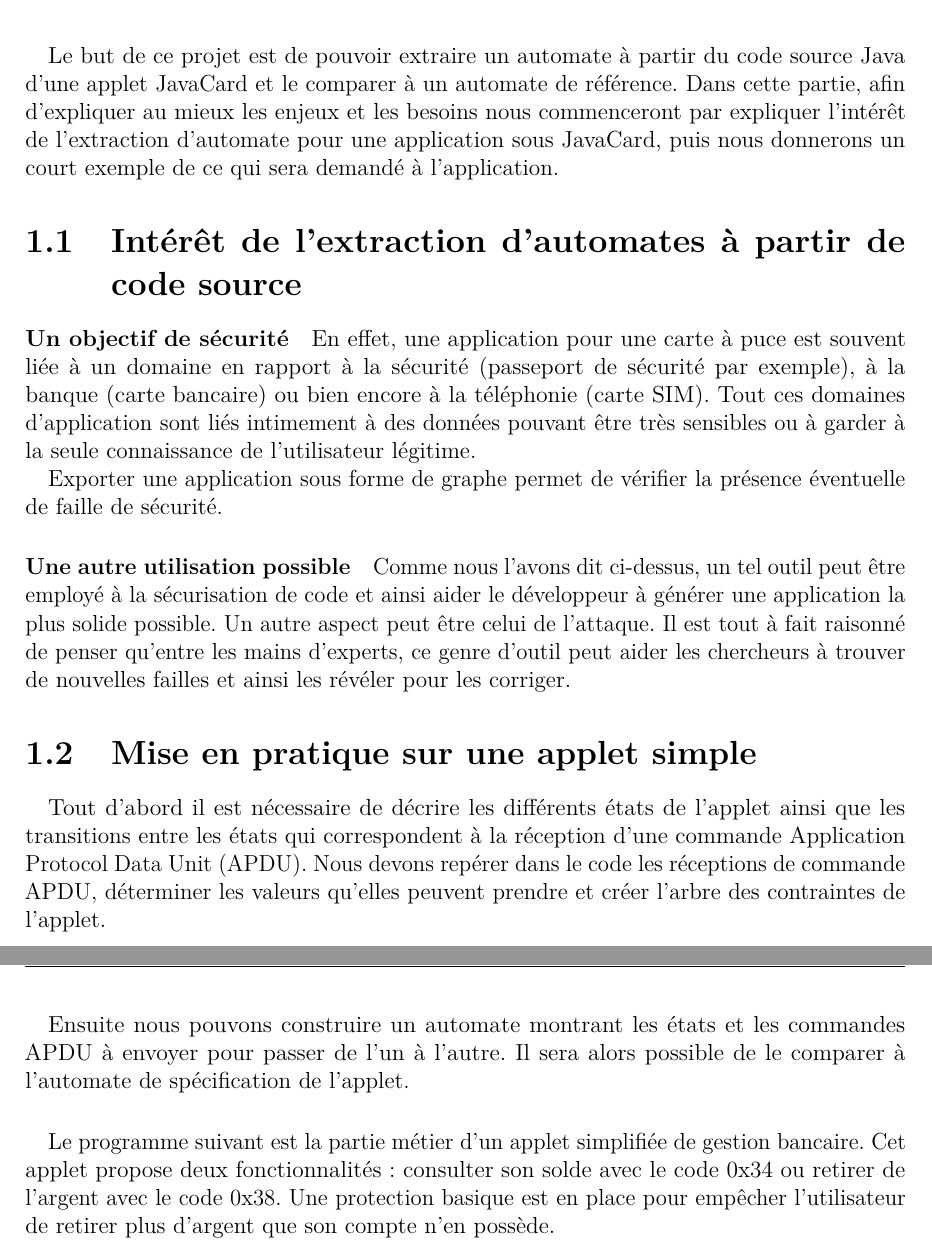
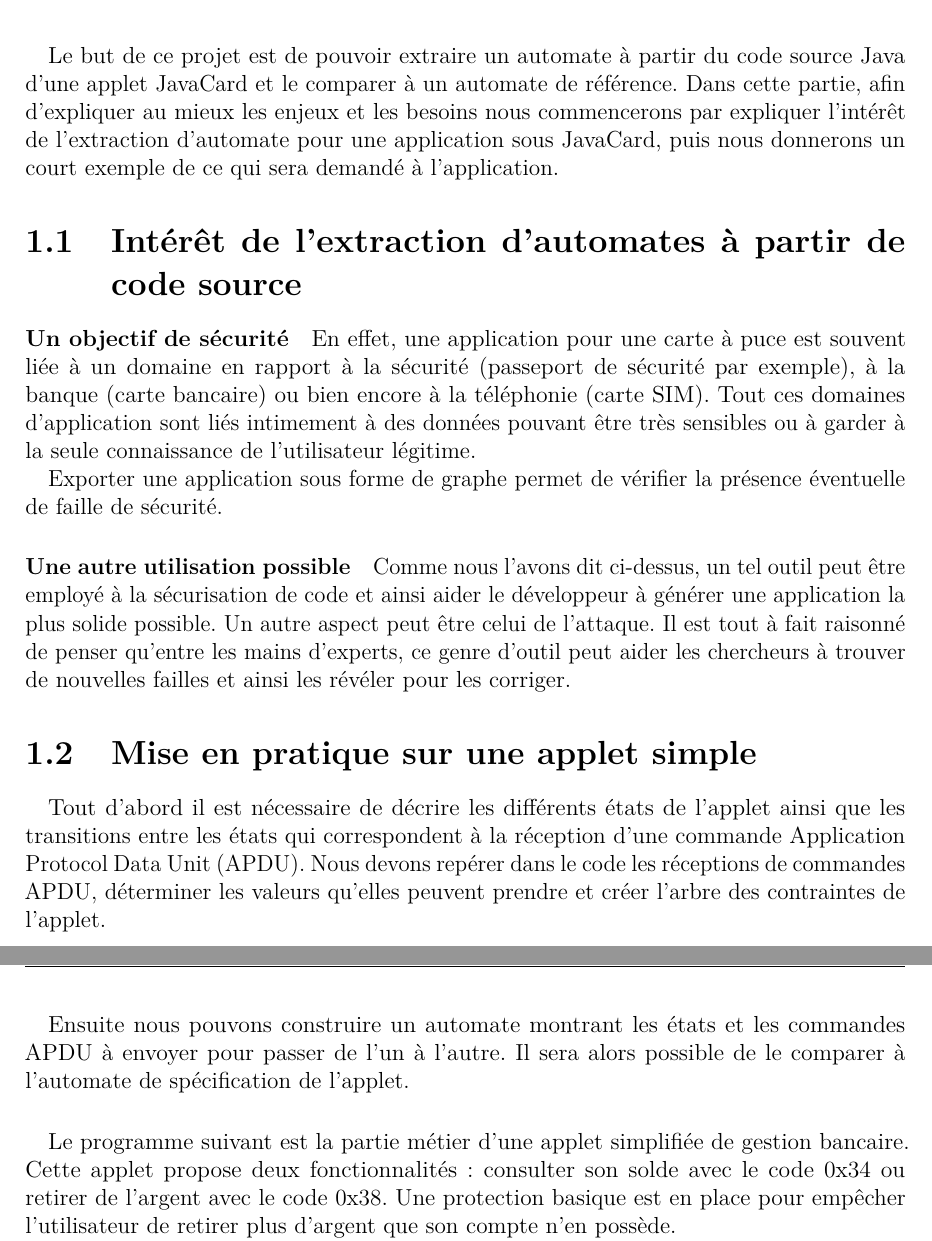
Before and after one commit to Davtux/Javelin, a LaTeX document (rapports/rapport_intermediaire/main.tex, which reads rapports/rapport_intermediaire/objet.tex): two parts of pages 6 and 7 of 43, joined at a grey line, cut so that both start at the same text. Compiled offline with pdfLaTeX.

Commit message:
relecture chapitre 1

```diff
--- a/rapports/rapport_intermediaire/objet.tex
+++ b/rapports/rapport_intermediaire/objet.tex
@@ -1,6 +1,6 @@
 \chapter{Objectif du Projet}
 \paragraph{}
-Le but de ce projet est de pouvoir extraire un automate à partir du code source Java d’une applet JavaCard et le comparer à un automate de référence. Dans cette partie, afin d'expliquer au mieux les enjeux et les besoins nous commenceront par expliquer l'intérêt de l'extraction d'automate pour une application sous JavaCard, puis nous donnerons un court exemple de ce qui sera demandé à l'application.
+Le but de ce projet est de pouvoir extraire un automate à partir du code source Java d’une applet JavaCard et le comparer à un automate de référence. Dans cette partie, afin d'expliquer au mieux les enjeux et les besoins nous commencerons par expliquer l'intérêt de l'extraction d'automate pour une application sous JavaCard, puis nous donnerons un court exemple de ce qui sera demandé à l'application.
 
 \section{Intérêt de l'extraction d'automates à partir de code source}
 
@@ -13,12 +13,12 @@ Exporter une application sous forme de graphe permet de vérifier la présence
 \section{Mise en pratique sur une applet simple}
 
 \paragraph{}
-Tout d’abord il est nécessaire de décrire les différents états de l’applet ainsi que les transitions entre les états qui correspondent à la réception d’une commande \gls{APDU}. Nous devons repérer dans le code les réceptions de commande \gls{APDU}, déterminer les valeurs qu’elles peuvent prendre et créer l’arbre des contraintes de l’applet.
+Tout d’abord il est nécessaire de décrire les différents états de l’applet ainsi que les transitions entre les états qui correspondent à la réception d’une commande \gls{APDU}. Nous devons repérer dans le code les réceptions de commandes \gls{APDU}, déterminer les valeurs qu’elles peuvent prendre et créer l’arbre des contraintes de l’applet.
 \paragraph{}
 Ensuite nous pouvons construire un automate montrant les états et les commandes \gls{APDU} à envoyer pour passer de l’un à l’autre. Il sera alors possible de le comparer à l’automate de spécification de l’applet.
 
 \paragraph{}
-Le programme suivant est la partie métier d’un applet simplifiée de gestion bancaire. Cet applet propose deux fonctionnalités : consulter son solde avec le code 0x34 ou retirer de l’argent avec le code 0x38. Une protection basique est en place pour empêcher l’utilisateur de retirer plus d’argent que son compte n’en possède.
+Le programme suivant est la partie métier d’une applet simplifiée de gestion bancaire. Cette applet propose deux fonctionnalités : consulter son solde avec le code 0x34 ou retirer de l’argent avec le code 0x38. Une protection basique est en place pour empêcher l’utilisateur de retirer plus d’argent que son compte n’en possède.
 
 \textit{Note~:} Le tableau \verb|buffer| contient l'\gls{APDU}.
 
```
Also changed, not shown: rapports/rapport_intermediaire/objet.tex (4 more changed lines).
